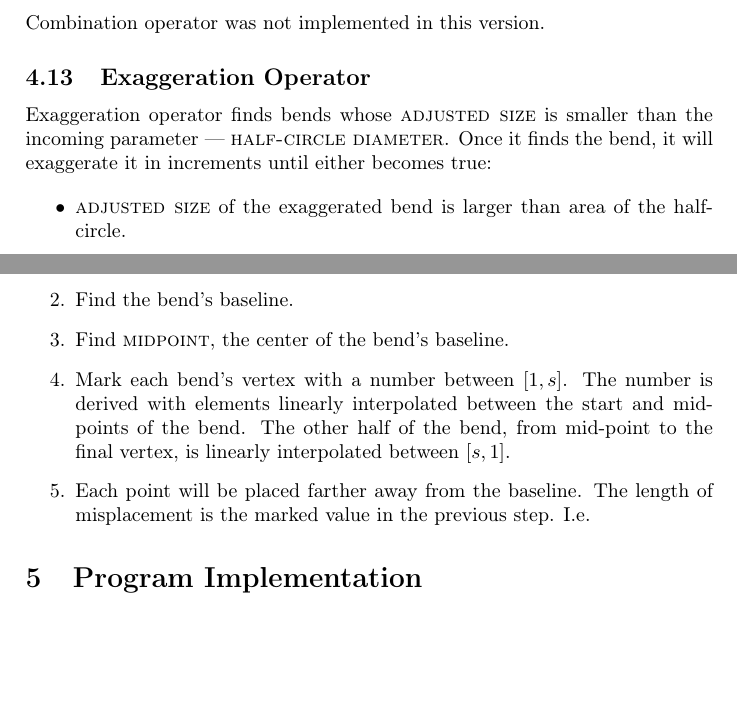
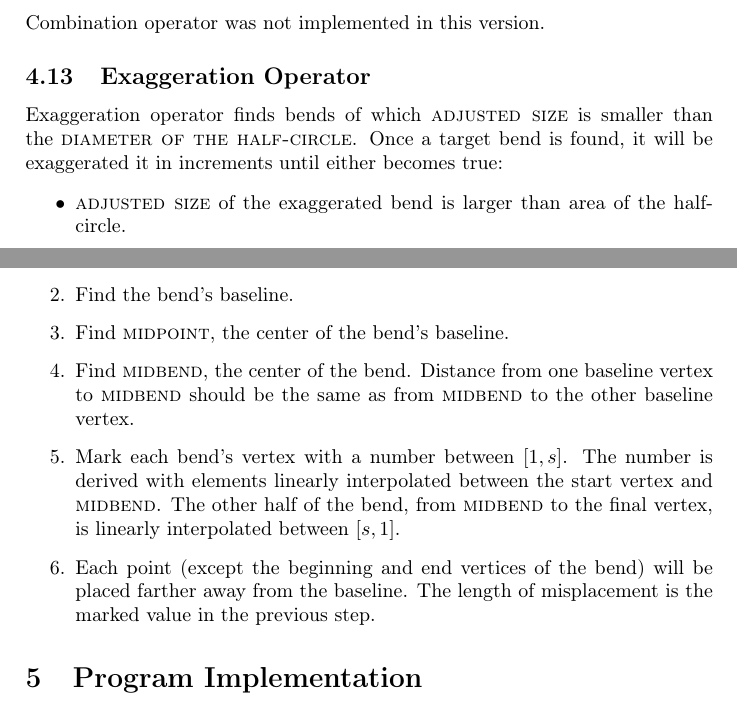
Before and after one commit to motiejus/wm, a LaTeX paper (mj-msc.tex): two parts of page 19 of 21, joined at a grey line, cut so that both start at the same text, the shorter picture padded with empty space. Compiled offline with pdfLaTeX; a LaTeX package or settings file that is missing is left out.

Commit message:
Start explaining exaggeration

```diff
--- a/mj-msc.tex
+++ b/mj-msc.tex
@@ -1096,11 +1096,10 @@ Combination operator was not implemented in this version.
 
 \subsection{Exaggeration Operator}
 
-Exaggeration operator finds bends whose \textsc{adjusted size} is smaller than
-the incoming parameter --- \textsc{half-circle diameter}. Once it finds the
-bend, it will exaggerate it in increments until either becomes true:
+Exaggeration operator finds bends of which \textsc{adjusted size} is smaller
+than the \textsc{diameter of the half-circle}. Once a target bend is found, it
+will be exaggerated it in increments until either becomes true:
 
 \begin{itemize}
     \item \textsc{adjusted size} of the exaggerated bend is larger than area of
         the half-circle.
-    \item The exaggerated bend starts intersecting with a neighboring bend. Then,
@@ -1115,13 +1119,18 @@ for this implementation. A single exaggeration increment is done as follows:
     \item Find the bend's baseline.
     \item Find \textsc{midpoint}, the center of the bend's baseline.
 
+    \item Find \textsc{midbend}, the center of the bend. Distance from one
+        baseline vertex to \textsc{midbend} should be the same as from
+        \textsc{midbend} to the other baseline vertex.
+
     \item Mark each bend's vertex with a number between $[1,s]$. The number is
-        derived with elements linearly interpolated between the start and
-        mid-points of the bend. The other half of the bend, from mid-point to
-        the final vertex, is linearly interpolated between $[s,1]$.
+        derived with elements linearly interpolated between the start vertex
+        and \textsc{midbend}. The other half of the bend, from \textsc{midbend}
+        to the final vertex, is linearly interpolated between $[s,1]$.
 
-    \item Each point will be placed farther away from the baseline. The length
-        of misplacement is the marked value in the previous step. I.e.
+    \item Each point (except the beginning and end vertices of the bend) will
+        be placed farther away from the baseline. The length of misplacement is
+        the marked value in the previous step.
 
 \end{enumerate}
 
```
Also changed, not shown: mj-msc.tex (11 more changed lines).
